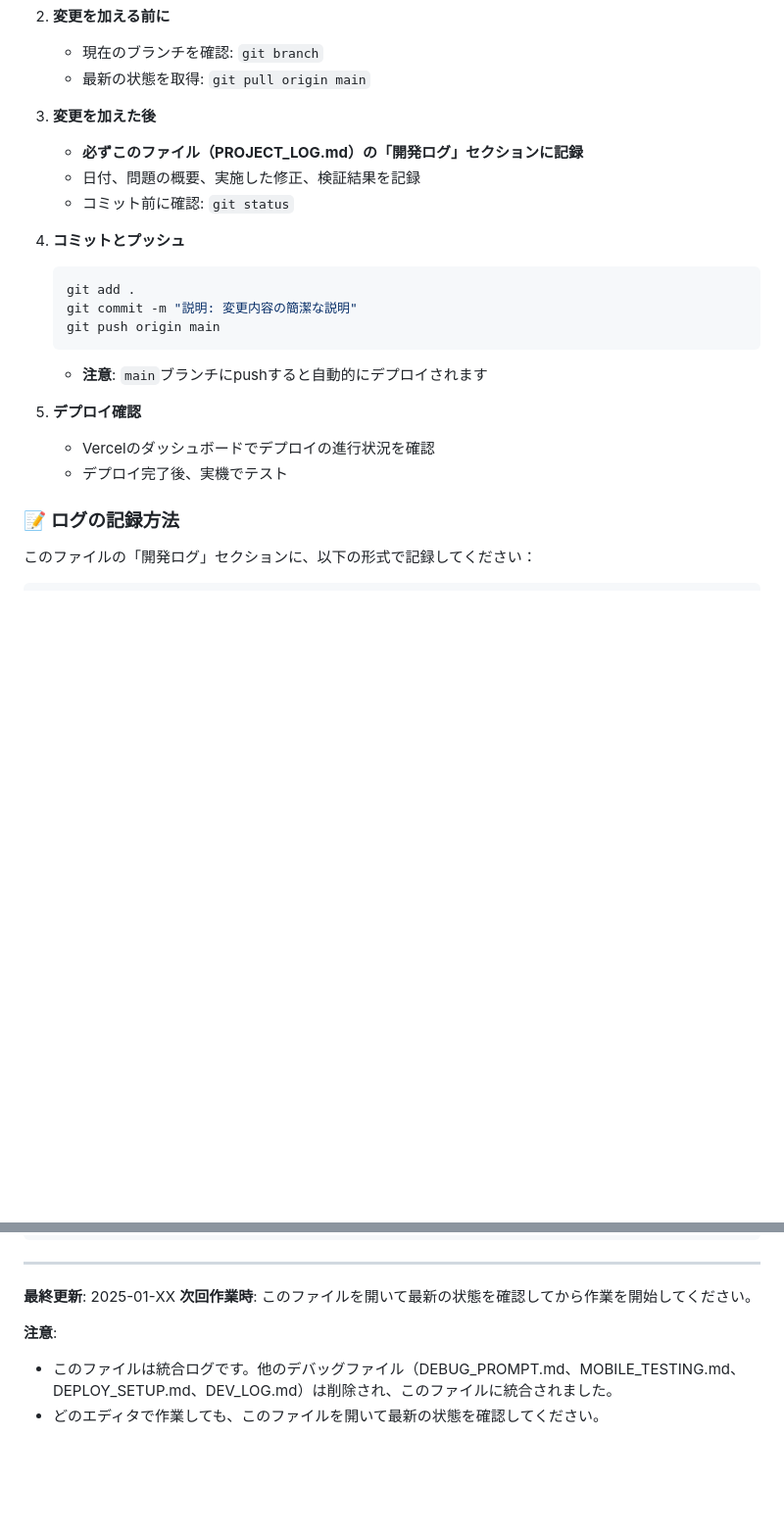
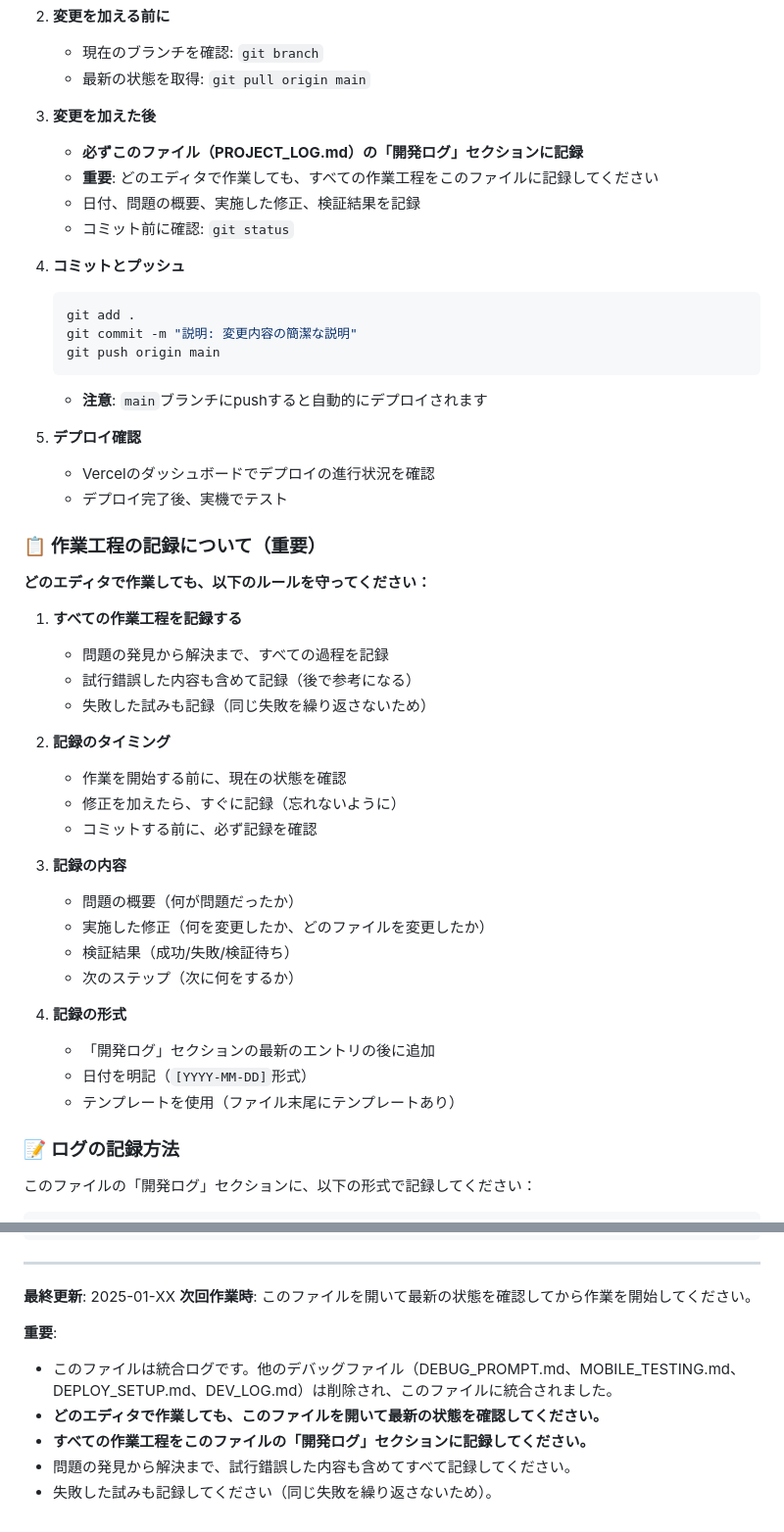
Before and after one commit to mochizukimasao/nongkhai, a Markdown page: PROJECT_LOG.md, 2 parts joined by grey strips. Shown: that part at 98% size. GitHub-like rendering; blank space fills up the shorter version.

```diff
--- a/PROJECT_LOG.md
+++ b/PROJECT_LOG.md
@@ -58,6 +58,7 @@ nongkhai/
 
 3. **変更を加えた後**
    - **必ずこのファイル（PROJECT_LOG.md）の「開発ログ」セクションに記録**
+   - **重要**: どのエディタで作業しても、すべての作業工程をこのファイルに記録してください
    - 日付、問題の概要、実施した修正、検証結果を記録
    - コミット前に確認: `git status`
 
@@ -72,6 +73,31 @@ nongkhai/
 5. **デプロイ確認**
    - Vercelのダッシュボードでデプロイの進行状況を確認
    - デプロイ完了後、実機でテスト
+
+### 📋 作業工程の記録について（重要）
+
+**どのエディタで作業しても、以下のルールを守ってください：**
+
+1. **すべての作業工程を記録する**
+   - 問題の発見から解決まで、すべての過程を記録
+   - 試行錯誤した内容も含めて記録（後で参考になる）
+   - 失敗した試みも記録（同じ失敗を繰り返さないため）
+
+2. **記録のタイミング**
+   - 作業を開始する前に、現在の状態を確認
+   - 修正を加えたら、すぐに記録（忘れないように）
+   - コミットする前に、必ず記録を確認
+
+3. **記録の内容**
+   - 問題の概要（何が問題だったか）
+   - 実施した修正（何を変更したか、どのファイルを変更したか）
+   - 検証結果（成功/失敗/検証待ち）
+   - 次のステップ（次に何をするか）
+
+4. **記録の形式**
+   - 「開発ログ」セクションの最新のエントリの後に追加
+   - 日付を明記（`[YYYY-MM-DD]`形式）
+   - テンプレートを使用（ファイル末尾にテンプレートあり）
 
 ### 📝 ログの記録方法
 
@@ -659,6 +732,9 @@ vercel --prod
 **最終更新**: 2025-01-XX
 **次回作業時**: このファイルを開いて最新の状態を確認してから作業を開始してください。
 
-**注意**:
+**重要**:
 - このファイルは統合ログです。他のデバッグファイル（DEBUG_PROMPT.md、MOBILE_TESTING.md、DEPLOY_SETUP.md、DEV_LOG.md）は削除され、このファイルに統合されました。
-- どのエディタで作業しても、このファイルを開いて最新の状態を確認してください。
+- **どのエディタで作業しても、このファイルを開いて最新の状態を確認してください。**
+- **すべての作業工程をこのファイルの「開発ログ」セクションに記録してください。**
+- 問題の発見から解決まで、試行錯誤した内容も含めてすべて記録してください。
+- 失敗した試みも記録してください（同じ失敗を繰り返さないため）。
```
Also changed, not shown: other parts of PROJECT_LOG.md (+47 -0 lines).
